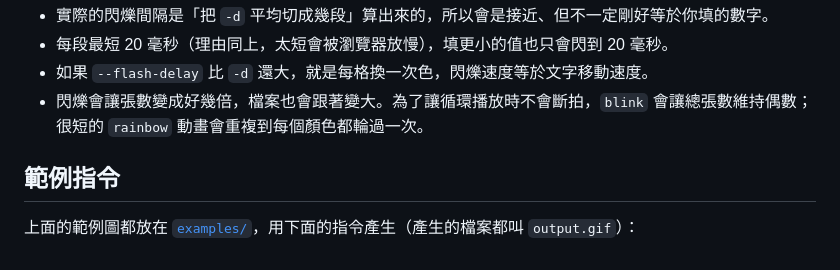
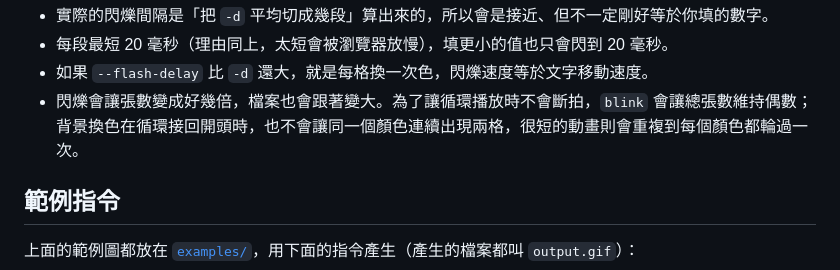
Before and after one commit to PttCodingMan/text_to_slack_gif, a Markdown page: readme.md, the part around the change. Drawn GitHub-style.

```diff
--- a/readme.md
+++ b/readme.md
@@ -196,7 +196,7 @@ python3 src/app.py -f 1 -d 500 --flash blink --flash-delay 50 -t "急"
 - 實際的閃爍間隔是「把 `-d` 平均切成幾段」算出來的，所以會是接近、但不一定剛好等於你填的數字。
 - 每段最短 20 毫秒（理由同上，太短會被瀏覽器放慢），填更小的值也只會閃到 20 毫秒。
 - 如果 `--flash-delay` 比 `-d` 還大，就是每格換一次色，閃爍速度等於文字移動速度。
-- 閃爍會讓張數變成好幾倍，檔案也會跟著變大。為了讓循環播放時不會斷拍，`blink` 會讓總張數維持偶數；很短的 `rainbow` 動畫會重複到每個顏色都輪過一次。
+- 閃爍會讓張數變成好幾倍，檔案也會跟著變大。為了讓循環播放時不會斷拍，`blink` 會讓總張數維持偶數；背景換色在循環接回開頭時，也不會讓同一個顏色連續出現兩格，很短的動畫則會重複到每個顏色都輪過一次。
 
 ## 範例指令
 
```
Also changed, not shown: examples/rainbow-custom.gif, 2 other files.
